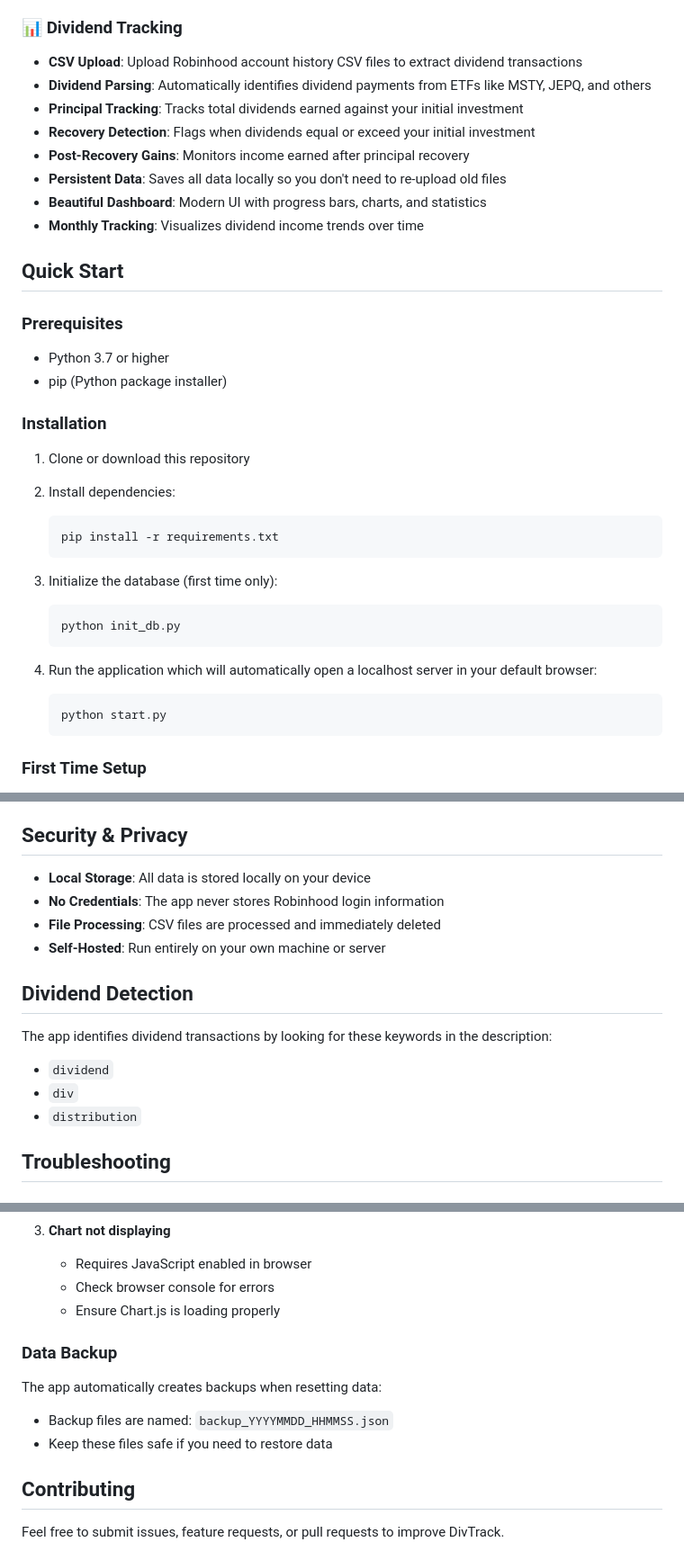
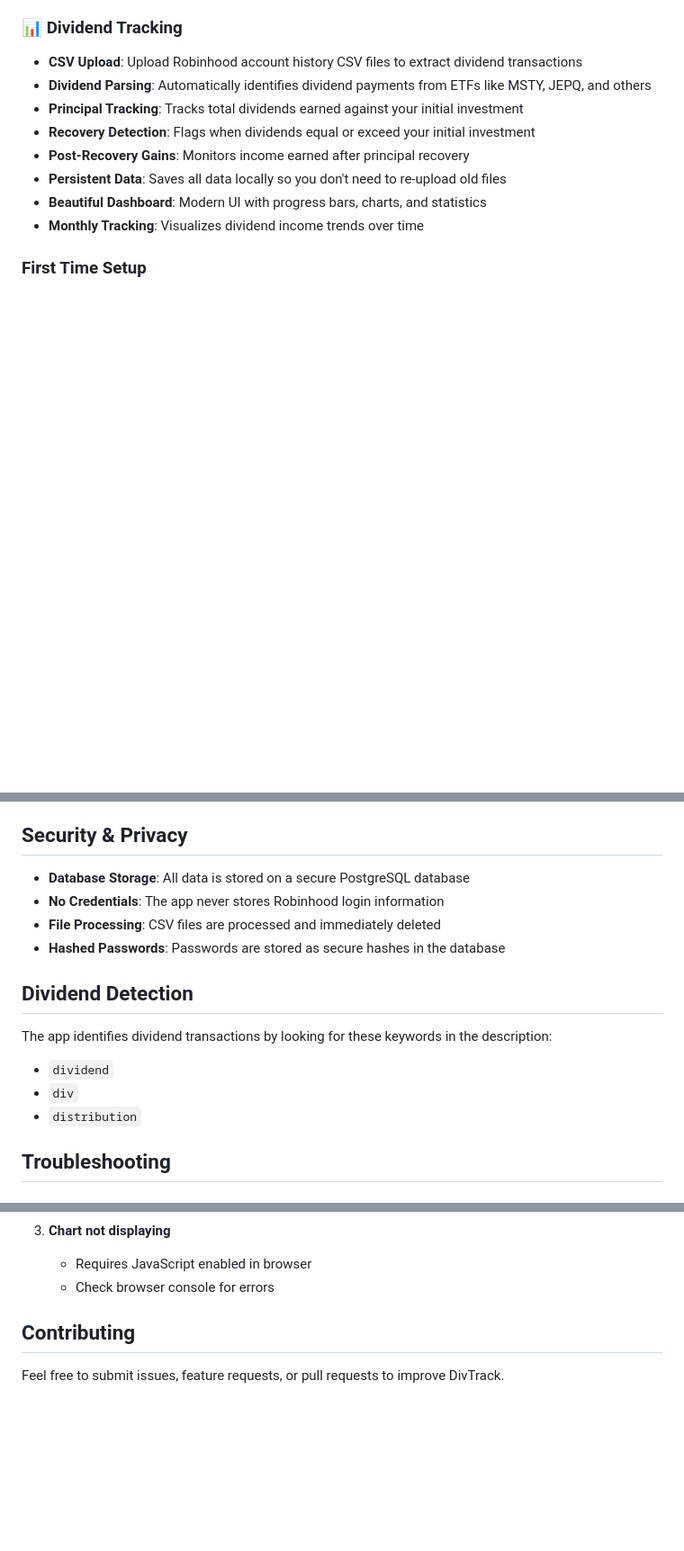
Before and after one commit to Revanik/DivTrack, a Markdown page: README.md, 3 parts joined by grey strips. Shown: that part at 90% size. Drawn GitHub-style; blank space fills up the shorter version.

````diff
--- a/README.md
+++ b/README.md
@@ -18,31 +18,6 @@ A multi-user web application that helps track dividend income from investments,
 - **Persistent Data**: Saves all data locally so you don't need to re-upload old files
 - **Beautiful Dashboard**: Modern UI with progress bars, charts, and statistics
 - **Monthly Tracking**: Visualizes dividend income trends over time
-
-## Quick Start
-
-### Prerequisites
-
-- Python 3.7 or higher
-- pip (Python package installer)
-
-### Installation
-
-1. Clone or download this repository
-2. Install dependencies:
-   ```bash
-   pip install -r requirements.txt
-   ```
-
-3. Initialize the database (first time only):
-   ```bash
-   python init_db.py
-   ```
-
-4. Run the application which will automatically open a localhost server in your default browser:
-   ```bash
-   python start.py
-   ```
 
 ### First Time Setup
 
@@ -77,10 +52,10 @@ A multi-user web application that helps track dividend income from investments,
 
 ## Security & Privacy
 
-- **Local Storage**: All data is stored locally on your device
+- **Database Storage**: All data is stored on a secure PostgreSQL database
 - **No Credentials**: The app never stores Robinhood login information
 - **File Processing**: CSV files are processed and immediately deleted
-- **Self-Hosted**: Run entirely on your own machine or server
+- **Hashed Passwords**: Passwords are stored as secure hashes in the database
 
 ## Dividend Detection
 
@@ -88,7 +63,6 @@ The app identifies dividend transactions by looking for these keywords in the de
 - `dividend`
 - `div`
 - `distribution`
-
 
 ## Troubleshooting
 
@@ -107,13 +81,7 @@ The app identifies dividend transactions by looking for these keywords in the de
 3. **Chart not displaying**
    - Requires JavaScript enabled in browser
    - Check browser console for errors
-   - Ensure Chart.js is loading properly
 
-### Data Backup
-
-The app automatically creates backups when resetting data:
-- Backup files are named: `backup_YYYYMMDD_HHMMSS.json`
-- Keep these files safe if you need to restore data
 
 ## Contributing
 
````
